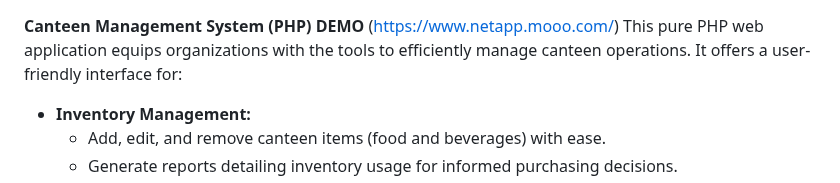
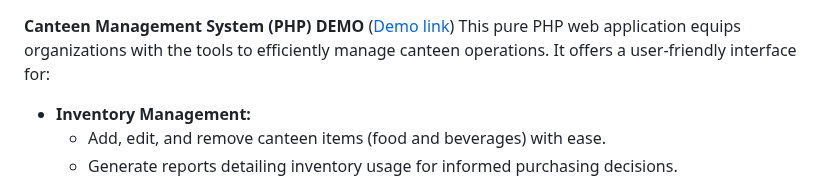
Before and after one commit to heyabhiraj/CANMANsys, a Markdown page: README.md, the part around the change. Rendered like a GitHub page.

```diff
--- a/README.md
+++ b/README.md
@@ -1,5 +1,5 @@
 **Canteen Management System (PHP)**
-**DEMO** ([https://www.netapp.mooo.com/](Demo ))
+**DEMO** ([Demo link](https://www.netapp.mooo.com/))
 This pure PHP web application equips organizations with the tools to efficiently manage canteen operations. It offers a user-friendly interface for:
 
 * **Inventory Management:**
```
